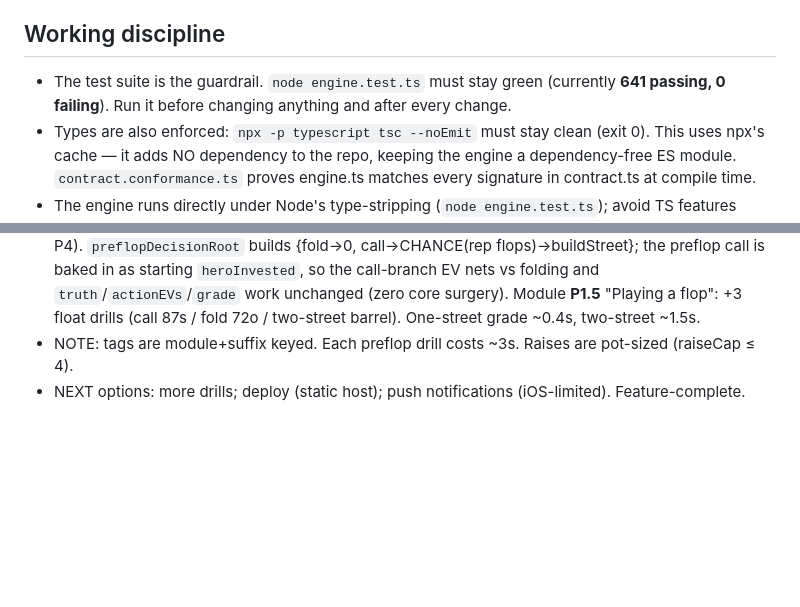
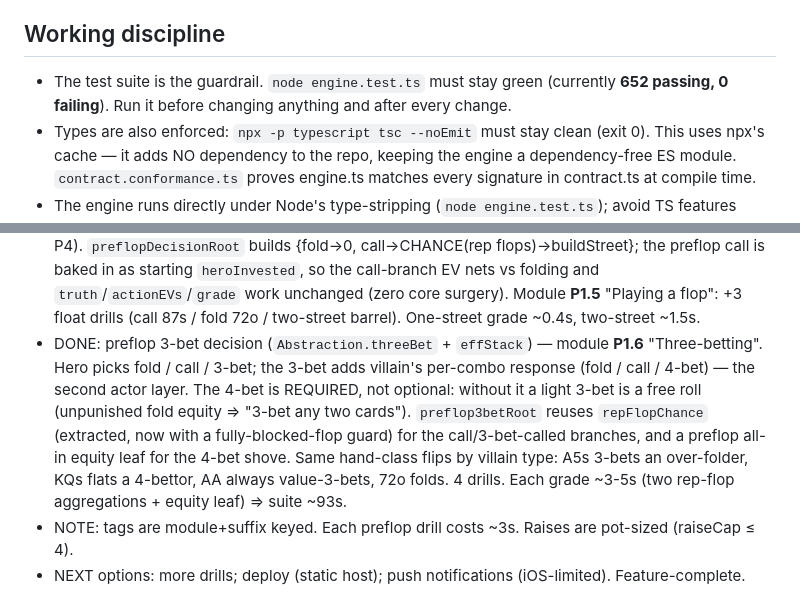
Before and after one commit to choonang-lab/poker-trainer, a Markdown page: CLAUDE.md, 2 parts joined by grey strips. Rendered like a GitHub page; blank space fills up the shorter version.

```diff
--- a/CLAUDE.md
+++ b/CLAUDE.md
@@ -25,7 +25,7 @@ game tree (L3). Build once, configure twice.
 
 ## Working discipline
 - The test suite is the guardrail. `node engine.test.ts` must stay green
-  (currently **641 passing, 0 failing**). Run it before changing anything and after every change.
+  (currently **652 passing, 0 failing**). Run it before changing anything and after every change.
 - Types are also enforced: `npx -p typescript tsc --noEmit` must stay clean (exit 0). This uses
   npx's cache — it adds NO dependency to the repo, keeping the engine a dependency-free ES module.
   `contract.conformance.ts` proves engine.ts matches every signature in contract.ts at compile time.
@@ -101,6 +101,14 @@ test red, stop and fix the leak — do NOT edit the test to make it pass.
   in as starting `heroInvested`, so the call-branch EV nets vs folding and `truth`/`actionEVs`/`grade`
   work unchanged (zero core surgery). Module **P1.5** "Playing a flop": +3 float drills (call 87s /
   fold 72o / two-street barrel). One-street grade ~0.4s, two-street ~1.5s.
+- DONE: preflop 3-bet decision (`Abstraction.threeBet` + `effStack`) — module **P1.6** "Three-betting".
+  Hero picks fold / call / 3-bet; the 3-bet adds villain's per-combo response (fold / call / 4-bet) — the
+  second actor layer. The 4-bet is REQUIRED, not optional: without it a light 3-bet is a free roll
+  (unpunished fold equity ⇒ "3-bet any two cards"). `preflop3betRoot` reuses `repFlopChance` (extracted,
+  now with a fully-blocked-flop guard) for the call/3-bet-called branches, and a preflop all-in equity
+  leaf for the 4-bet shove. Same hand-class flips by villain type: A5s 3-bets an over-folder, KQs flats a
+  4-bettor, AA always value-3-bets, 72o folds. 4 drills. Each grade ~3-5s (two rep-flop aggregations +
+  equity leaf) ⇒ suite ~93s.
 - NOTE: tags are module+suffix keyed. Each preflop drill costs ~3s. Raises are pot-sized (raiseCap ≤ 4).
 - NEXT options: more drills; deploy (static host); push notifications (iOS-limited). Feature-complete.
 
```
Also changed, not shown: HANDOFF.md (+4 -4 lines), SESSION.md (+31 -0 lines).
